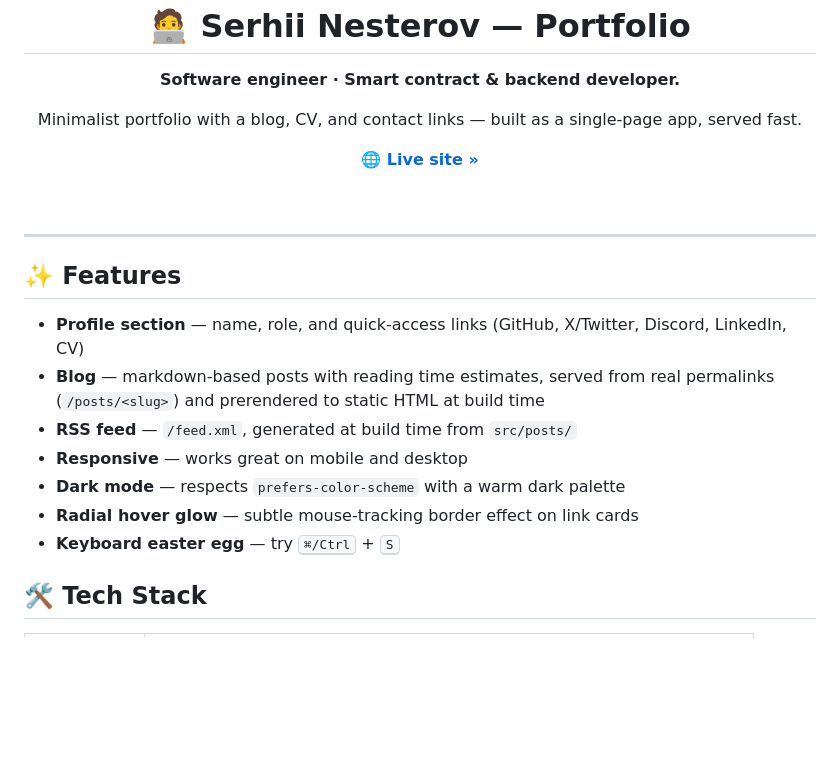
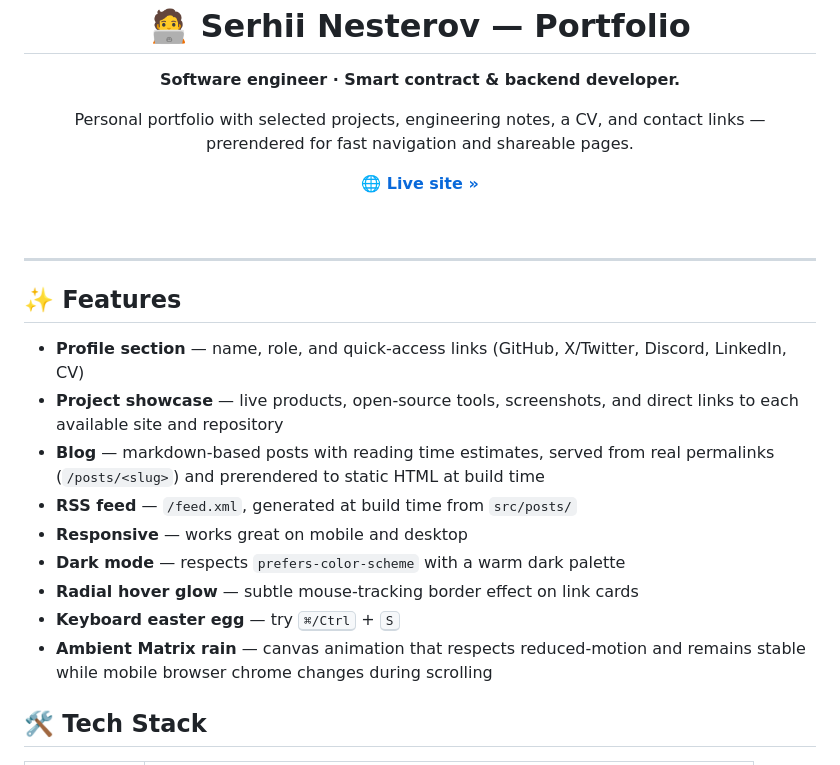
Before and after one commit to Sergio-prog/serhiifotex.dev, a Markdown page: README.md, the part around the change. Rendered like a GitHub page; blank space fills up the shorter version.

Commit message:
docs: refresh portfolio overview

```diff
--- a/README.md
+++ b/README.md
@@ -13,8 +13,8 @@
     <strong>Software engineer · Smart contract & backend developer.</strong>
   </p>
   <p>
-    Minimalist portfolio with a blog, CV, and contact links — built as a
-    single-page app, served fast.
+    Personal portfolio with selected projects, engineering notes, a CV, and
+    contact links — prerendered for fast navigation and shareable pages.
   </p>
   <p>
     <a href="https://serhiifotex.dev"><strong>🌐 Live site »</strong></a>
@@ -29,6 +29,8 @@
 
 - **Profile section** — name, role, and quick-access links (GitHub, X/Twitter,
   Discord, LinkedIn, CV)
+- **Project showcase** — live products, open-source tools, screenshots, and
+  direct links to each available site and repository
 - **Blog** — markdown-based posts with reading time estimates, served from real
   permalinks (`/posts/<slug>`) and prerendered to static HTML at build time
 - **RSS feed** — `/feed.xml`, generated at build time from `src/posts/`
@@ -36,6 +38,8 @@
 - **Dark mode** — respects `prefers-color-scheme` with a warm dark palette
 - **Radial hover glow** — subtle mouse-tracking border effect on link cards
 - **Keyboard easter egg** — try <kbd>⌘/Ctrl</kbd> + <kbd>S</kbd>
+- **Ambient Matrix rain** — canvas animation that respects reduced-motion and
+  remains stable while mobile browser chrome changes during scrolling
 
 ## 🛠️ Tech Stack
 
```
